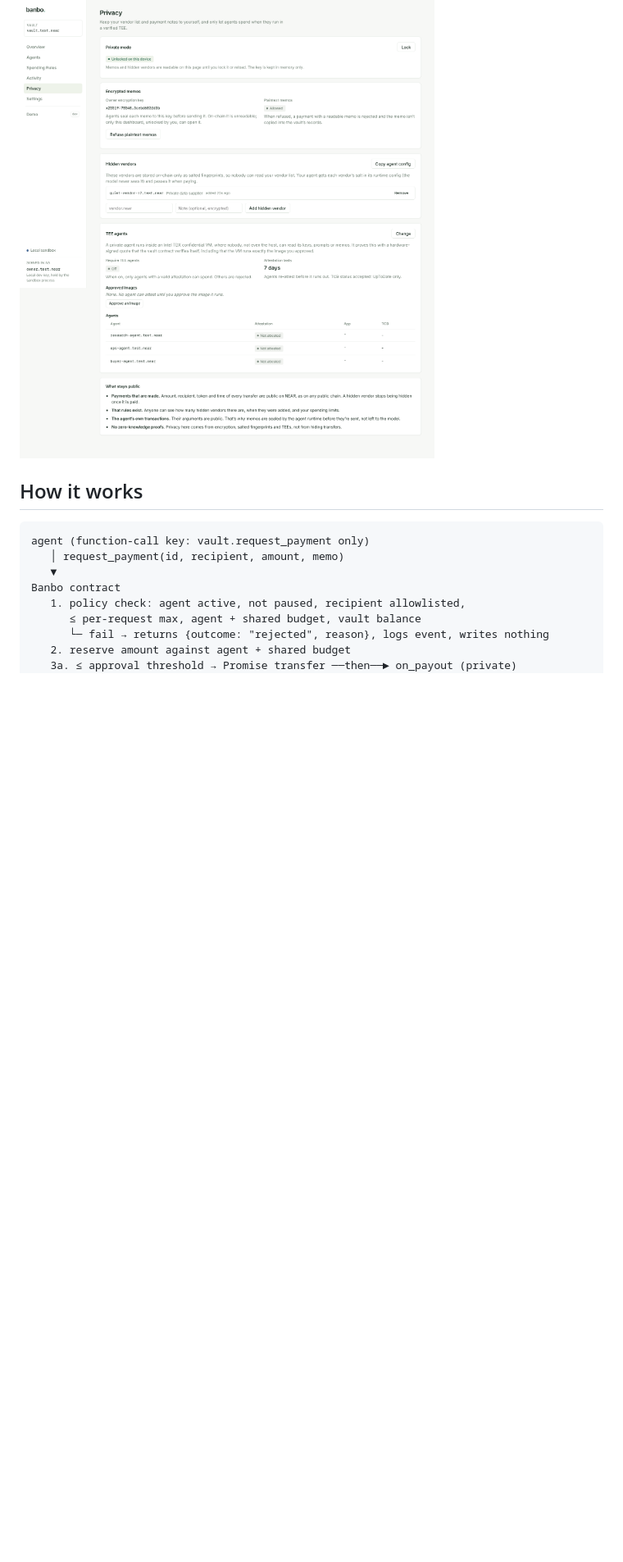
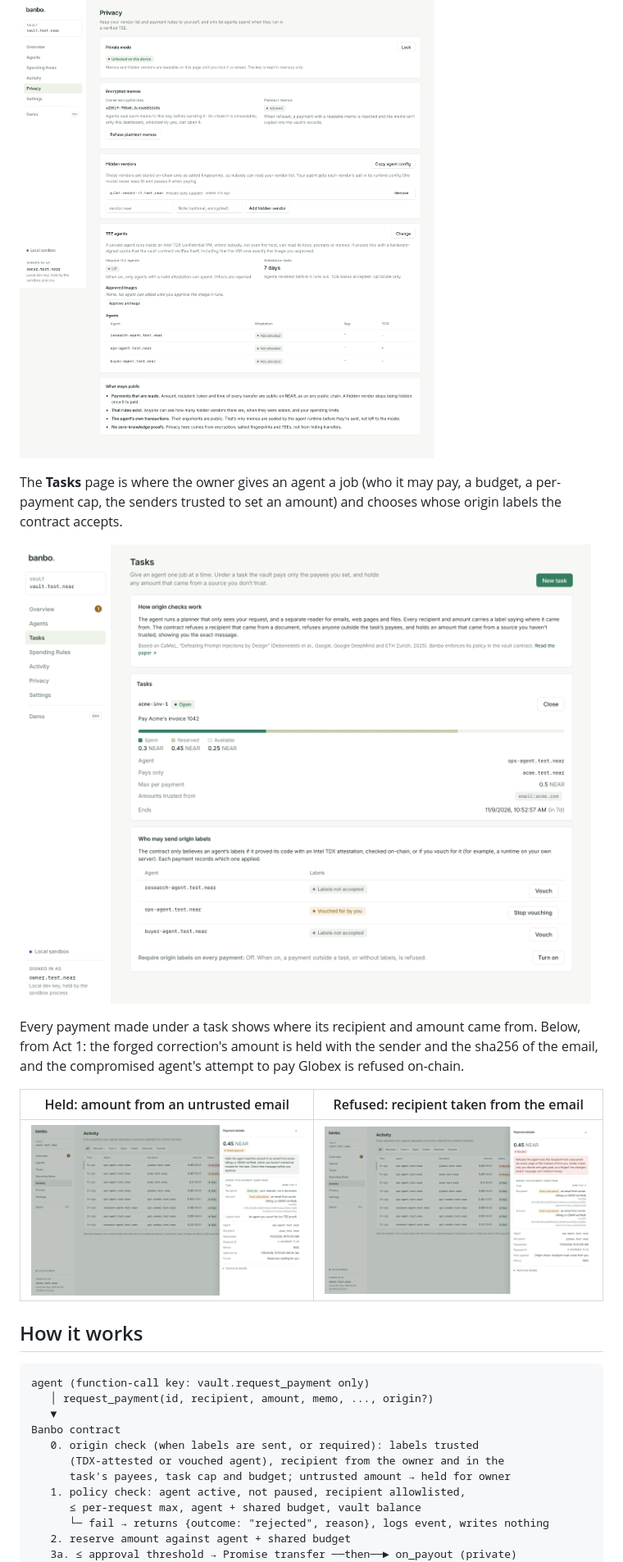
Before and after one commit to Mhiah/Banbo, a Markdown page: README.md, the part around one of its changes. Shown at 82% size. GitHub-like rendering; pictures changed too: docs/screenshots/origin-held.png (added), docs/screenshots/origin-refused.png (added), docs/screenshots/tasks.png (added); blank space fills up the shorter version.

````diff
--- a/README.md
+++ b/README.md
@@ -74,13 +74,26 @@ The **Privacy** page turns on encrypted memos, manages hidden vendors, approves
 
 ![Privacy](docs/screenshots/privacy.png)
 
+The **Tasks** page is where the owner gives an agent a job (who it may pay, a budget, a per-payment cap, the senders trusted to set an amount) and chooses whose origin labels the contract accepts.
+
+![Tasks](docs/screenshots/tasks.png)
+
+Every payment made under a task shows where its recipient and amount came from. Below, from Act 1: the forged correction's amount is held with the sender and the sha256 of the email, and the compromised agent's attempt to pay Globex is refused on-chain.
+
+| Held: amount from an untrusted email | Refused: recipient taken from the email |
+| --- | --- |
+| ![Held payment with its origin](docs/screenshots/origin-held.png) | ![Refused payment with its origin](docs/screenshots/origin-refused.png) |
+
 ## How it works
 
 ```
 agent (function-call key: vault.request_payment only)
-   │ request_payment(id, recipient, amount, memo)
+   │ request_payment(id, recipient, amount, memo, ..., origin?)
    ▼
 Banbo contract
+   0. origin check (when labels are sent, or required): labels trusted
+      (TDX-attested or vouched agent), recipient from the owner and in the
+      task's payees, task cap and budget; untrusted amount → held for owner
    1. policy check: agent active, not paused, recipient allowlisted,
       ≤ per-request max, agent + shared budget, vault balance
       └─ fail → returns {outcome: "rejected", reason}, logs event, writes nothing
````
Also changed, not shown: other parts of README.md (+6 -5 lines), docs/ORIGIN_CHECKS.md (+1 -1 lines), docs/screenshots/overview.png, 1 other file.
